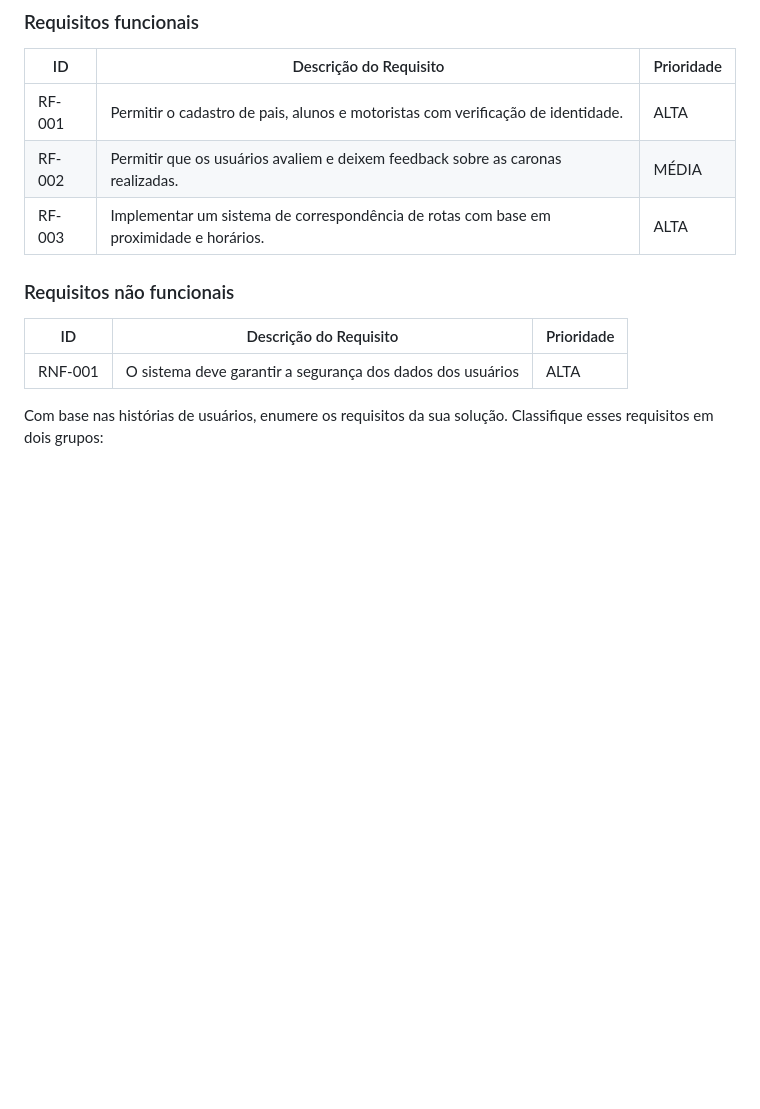
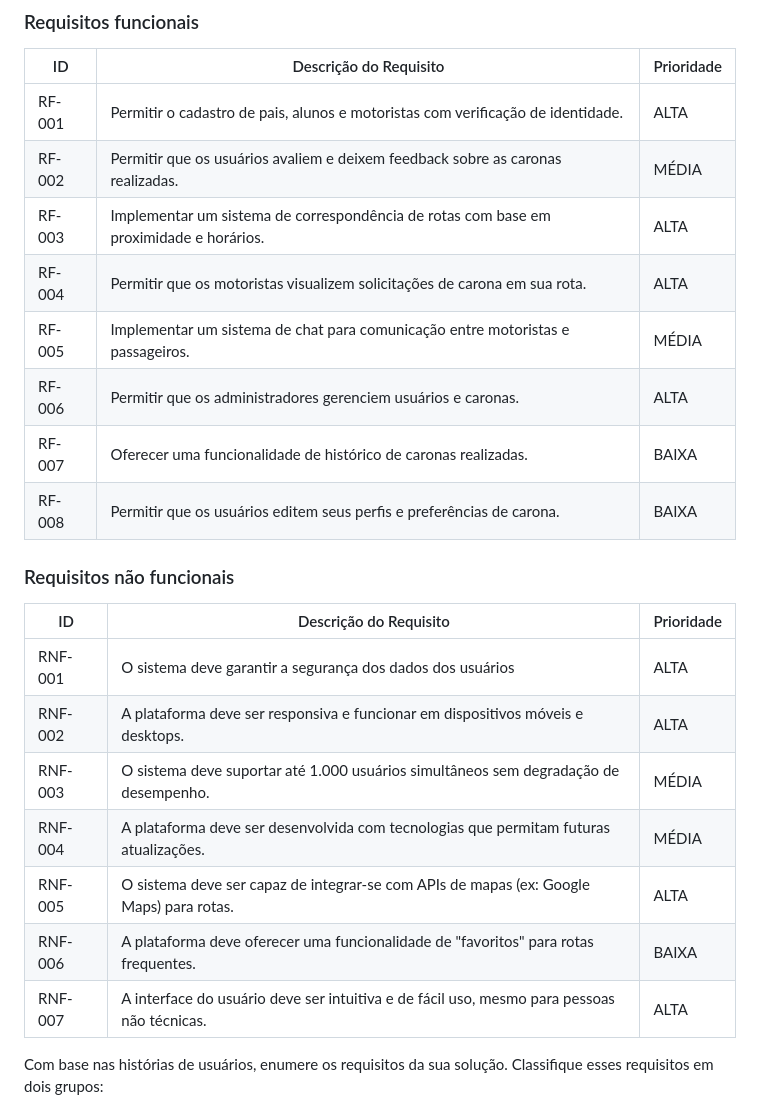
Before and after one commit to ICEI-PUC-Minas-PBE-ADS-SI/2025-1-p5-tias-carona-escolar, a Markdown page: docs/02-Especificacao.md, the part around the change. GitHub-like rendering; blank space fills up the shorter version.

```diff
--- a/docs/02-Especificacao.md
+++ b/docs/02-Especificacao.md
@@ -67,12 +67,23 @@ As tabelas a seguir apresentam os requisitos funcionais e não funcionais que de
 |RF-001| Permitir o cadastro de pais, alunos e motoristas com verificação de identidade. | ALTA |
 |RF-002| Permitir que os usuários avaliem e deixem feedback sobre as caronas realizadas.   | MÉDIA |
 |RF-003| Implementar um sistema de correspondência de rotas com base em proximidade e horários.   | ALTA |
+|RF-004| Permitir que os motoristas visualizem solicitações de carona em sua rota.	   | ALTA |
+|RF-005| Implementar um sistema de chat para comunicação entre motoristas e passageiros.   | MÉDIA |
+|RF-006| Permitir que os administradores gerenciem usuários e caronas.   | ALTA |
+|RF-007| Oferecer uma funcionalidade de histórico de caronas realizadas.   | BAIXA |
+|RF-008| Permitir que os usuários editem seus perfis e preferências de carona.   | BAIXA |
 
 ### Requisitos não funcionais
 
 |ID     | Descrição do Requisito  |Prioridade |
 |-------|-------------------------|----|
 |RNF-001| O sistema deve garantir a segurança dos dados dos usuários | ALTA |
+|RNF-002| A plataforma deve ser responsiva e funcionar em dispositivos móveis e desktops. | ALTA |
+|RNF-003| O sistema deve suportar até 1.000 usuários simultâneos sem degradação de desempenho. | MÉDIA |
+|RNF-004| A plataforma deve ser desenvolvida com tecnologias que permitam futuras atualizações. | MÉDIA |
+|RNF-005| O sistema deve ser capaz de integrar-se com APIs de mapas (ex: Google Maps) para rotas. | ALTA |
+|RNF-006| A plataforma deve oferecer uma funcionalidade de "favoritos" para rotas frequentes. | BAIXA |
+|RNF-007| A interface do usuário deve ser intuitiva e de fácil uso, mesmo para pessoas não técnicas. | ALTA |
 
 Com base nas histórias de usuários, enumere os requisitos da sua solução. Classifique esses requisitos em dois grupos:
 
```
